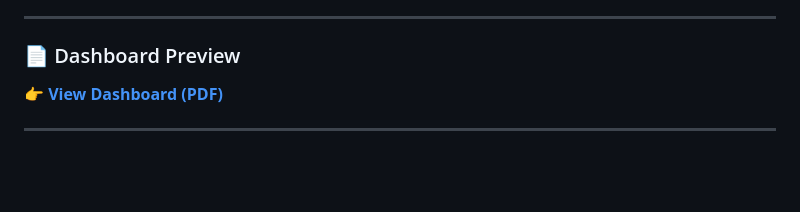
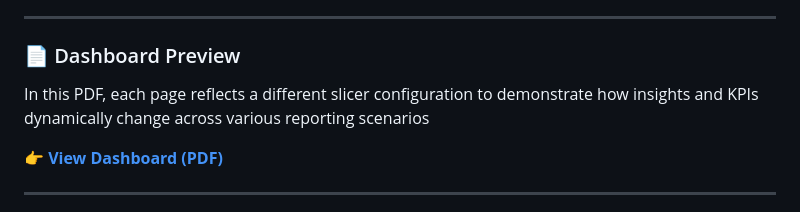
Before and after one commit to ronit-kaushal/ronit-kaushal.github.io, a Markdown page: README.md, the part around the change. GitHub-like rendering; blank space fills up the shorter version.

```diff
--- a/README.md
+++ b/README.md
@@ -56,6 +56,7 @@ The dashboard provides leadership-level visibility into hiring pipelines, servic
 ---
 
 ### 📄 Dashboard Preview
+In this PDF, each page reflects a different slicer configuration to demonstrate how insights and KPIs dynamically change across various reporting scenarios
 
 👉 **[View Dashboard (PDF)](./Staffing_Analytics_Dashboard.pdf)**
 
```
